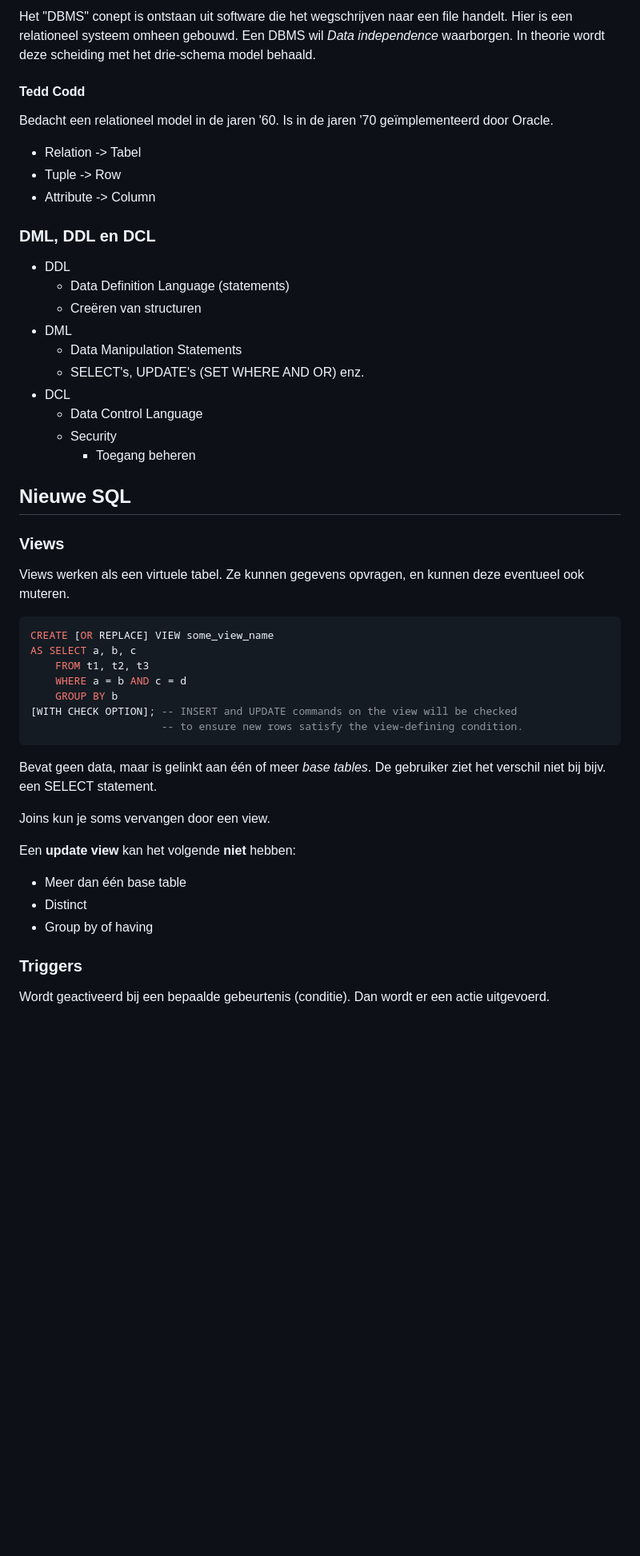
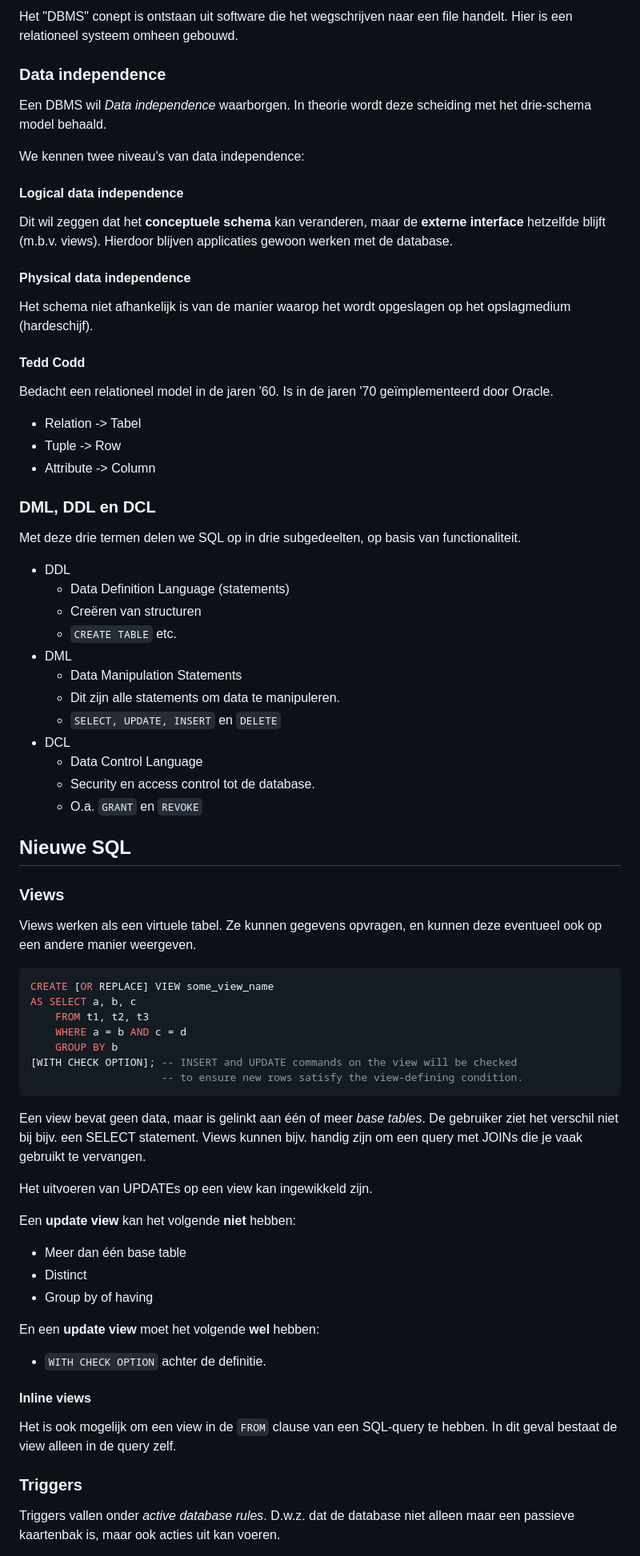
Before and after one commit to mbernson/samenvattingen-hsleiden-informatica, a Markdown page: IRDBMS/Samenvatting.md, the part around the change printed below. Shown: that part at 80% size. Drawn GitHub-style; blank space fills up the shorter version.

````diff
--- a/IRDBMS/Samenvatting.md
+++ b/IRDBMS/Samenvatting.md
@@ -72,7 +72,20 @@ Dit wordt de _three-schema architecture_ genoemd.
 ![© 2011, Navathe](three-schema-architecture.png)
 
 Het "DBMS" conept is ontstaan uit software die het wegschrijven naar een file handelt. Hier is een relationeel systeem omheen gebouwd.
+
+### Data independence
+
 Een DBMS wil _Data independence_ waarborgen. In theorie wordt deze scheiding met het drie-schema model behaald.
+
+We kennen twee niveau's van data independence:
+
+#### Logical data independence
+
+Dit wil zeggen dat het **conceptuele schema** kan veranderen, maar de **externe interface** hetzelfde blijft (m.b.v. views). Hierdoor blijven applicaties gewoon werken met de database.
+
+#### Physical data independence
+
+Het schema niet afhankelijk is van de manier waarop het wordt opgeslagen op het opslagmedium (hardeschijf).
 
 #### Tedd Codd
 
@@ -84,22 +97,26 @@ Bedacht een relationeel model in de jaren '60. Is in de jaren '70 geïmplementee
 
 ### DML, DDL en DCL
 
+Met deze drie termen delen we SQL op in drie subgedeelten, op basis van functionaliteit.
+
 * DDL
 	* Data Definition Language (statements)
 	* Creëren van structuren
+	* `CREATE TABLE` etc.
 * DML
 	* Data Manipulation Statements
-	* SELECT's, UPDATE's (SET WHERE AND OR) enz.
+	* Dit zijn alle statements om data te manipuleren.
+	* `SELECT, UPDATE, INSERT` en `DELETE`
 * DCL
 	* Data Control Language
-	* Security
-		* Toegang beheren
+	* Security en access control tot de database.
+	* O.a. `GRANT` en `REVOKE`
 
 ## Nieuwe SQL
 
 ### Views
 
-Views werken als een virtuele tabel. Ze kunnen gegevens opvragen, en kunnen deze eventueel ook muteren.
+Views werken als een virtuele tabel. Ze kunnen gegevens opvragen, en kunnen deze eventueel ook op een andere manier weergeven.
 
 ```sql
 CREATE [OR REPLACE] VIEW some_view_name
@@ -111,9 +128,9 @@ AS SELECT a, b, c
                      -- to ensure new rows satisfy the view-defining condition.
 ```
 
-Bevat geen data, maar is gelinkt aan één of meer _base tables_. De gebruiker ziet het verschil niet bij bijv. een SELECT statement.
+Een view bevat geen data, maar is gelinkt aan één of meer _base tables_. De gebruiker ziet het verschil niet bij bijv. een SELECT statement. Views kunnen bijv. handig zijn om een query met JOINs die je vaak gebruikt te vervangen.
 
-Joins kun je soms vervangen door een view.
+Het uitvoeren van UPDATEs op een view kan ingewikkeld zijn.
 
 Een **update view** kan het volgende **niet** hebben:
 
@@ -121,7 +138,15 @@ Een **update view** kan het volgende **niet** hebben:
 * Distinct
 * Group by of having
 
+En een **update view** moet het volgende **wel** hebben:
+
+* `WITH CHECK OPTION` achter de definitie.
+
+#### Inline views
+
+Het is ook mogelijk om een view in de `FROM` clause van een SQL-query te hebben. In dit geval bestaat de view alleen in de query zelf.
+
 ### Triggers
 
-Wordt geactiveerd bij een bepaalde gebeurtenis (conditie). Dan wordt er een actie uitgevoerd.
+Triggers vallen onder _active database rules_. D.w.z. dat de database niet alleen maar een passieve kaartenbak is, maar ook acties uit kan voeren.
 
````
Also changed, not shown: other parts of IRDBMS/Samenvatting.md (+74 -13 lines), IRDBMS/employee-triggers-tabel.png (added), IRDBMS/employee-triggers.png (added).
